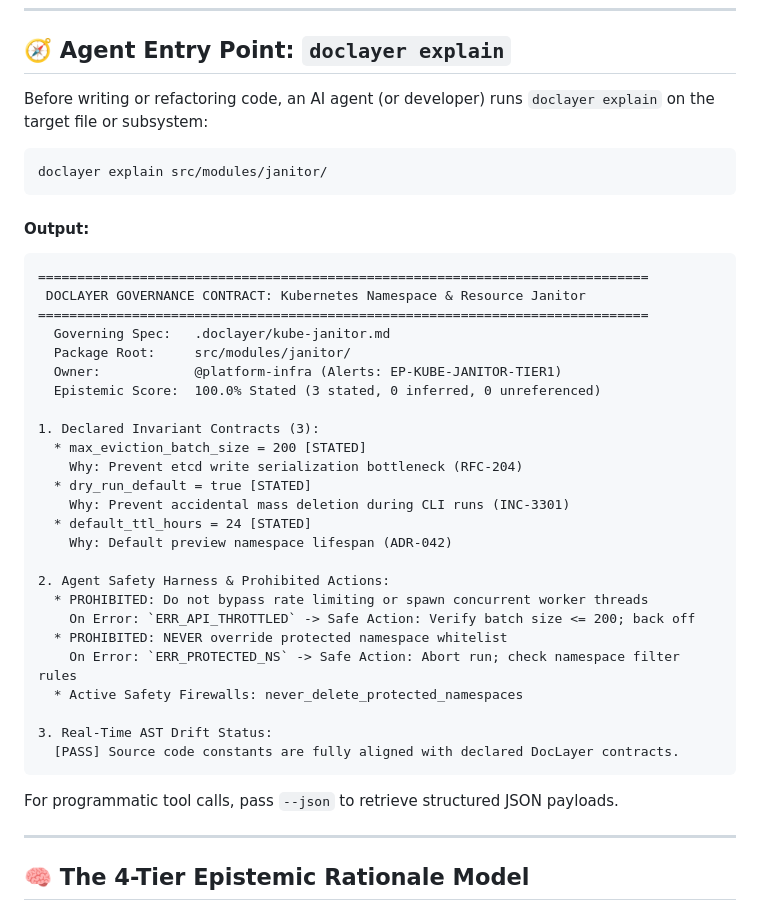
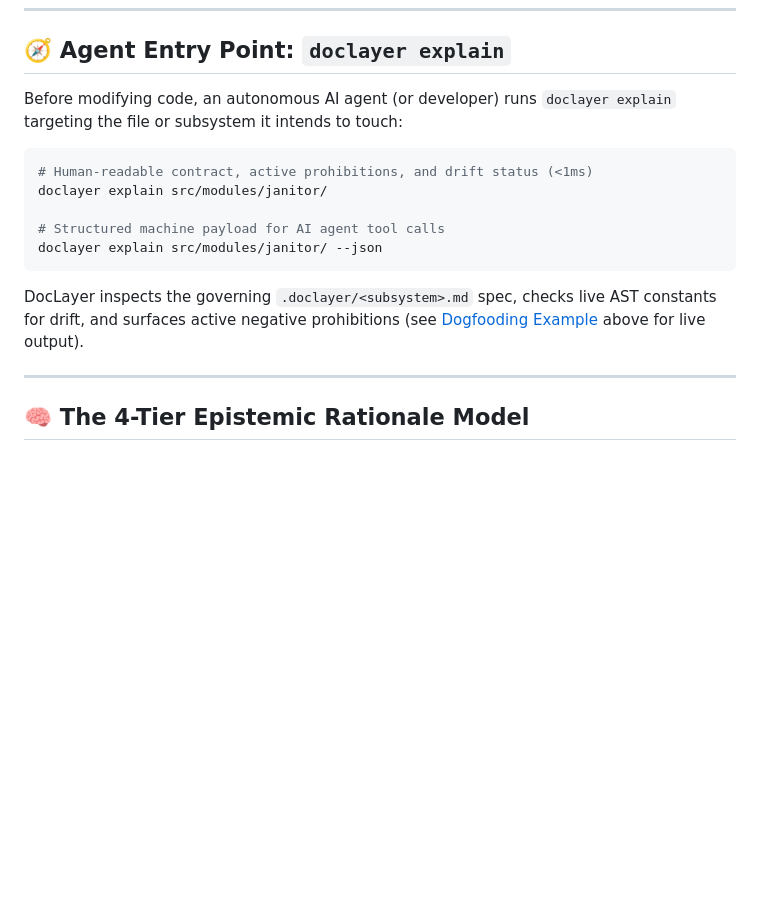
Before and after one commit to paragpallavsingh/doclayer, a Markdown page: README.md, the part around the change. GitHub-like rendering; blank space fills up the shorter version.

Commit message:
docs: trim redundant terminal output in explain section

````diff
--- a/README.md
+++ b/README.md
@@ -164,42 +164,17 @@ DocLayer is **not** a documentation wiki, RAG system, or AI memory store. It pro
 
 ## 🧭 Agent Entry Point: `doclayer explain`
 
-Before writing or refactoring code, an AI agent (or developer) runs `doclayer explain` on the target file or subsystem:
+Before modifying code, an autonomous AI agent (or developer) runs `doclayer explain` targeting the file or subsystem it intends to touch:
 
 ```bash
+# Human-readable contract, active prohibitions, and drift status (<1ms)
 doclayer explain src/modules/janitor/
+
+# Structured machine payload for AI agent tool calls
+doclayer explain src/modules/janitor/ --json
 ```
 
-#### Output:
-```text
-==============================================================================
- DOCLAYER GOVERNANCE CONTRACT: Kubernetes Namespace & Resource Janitor
-==============================================================================
-  Governing Spec:   .doclayer/kube-janitor.md
-  Package Root:     src/modules/janitor/
-  Owner:            @platform-infra (Alerts: EP-KUBE-JANITOR-TIER1)
-  Epistemic Score:  100.0% Stated (3 stated, 0 inferred, 0 unreferenced)
-
-1. Declared Invariant Contracts (3):
-  * max_eviction_batch_size = 200 [STATED]
-    Why: Prevent etcd write serialization bottleneck (RFC-204)
-  * dry_run_default = true [STATED]
-    Why: Prevent accidental mass deletion during CLI runs (INC-3301)
-  * default_ttl_hours = 24 [STATED]
-    Why: Default preview namespace lifespan (ADR-042)
-
-2. Agent Safety Harness & Prohibited Actions:
-  * PROHIBITED: Do not bypass rate limiting or spawn concurrent worker threads
-    On Error: `ERR_API_THROTTLED` -> Safe Action: Verify batch size <= 200; back off
-  * PROHIBITED: NEVER override protected namespace whitelist
-    On Error: `ERR_PROTECTED_NS` -> Safe Action: Abort run; check namespace filter rules
-  * Active Safety Firewalls: never_delete_protected_namespaces
-
-3. Real-Time AST Drift Status:
-  [PASS] Source code constants are fully aligned with declared DocLayer contracts.
-```
-
-For programmatic tool calls, pass `--json` to retrieve structured JSON payloads.
+DocLayer inspects the governing `.doclayer/<subsystem>.md` spec, checks live AST constants for drift, and surfaces active negative prohibitions (see [Dogfooding Example](#-dogfooding-doclayer-verifying-doclayer) above for live output).
 
 ---
 
````
